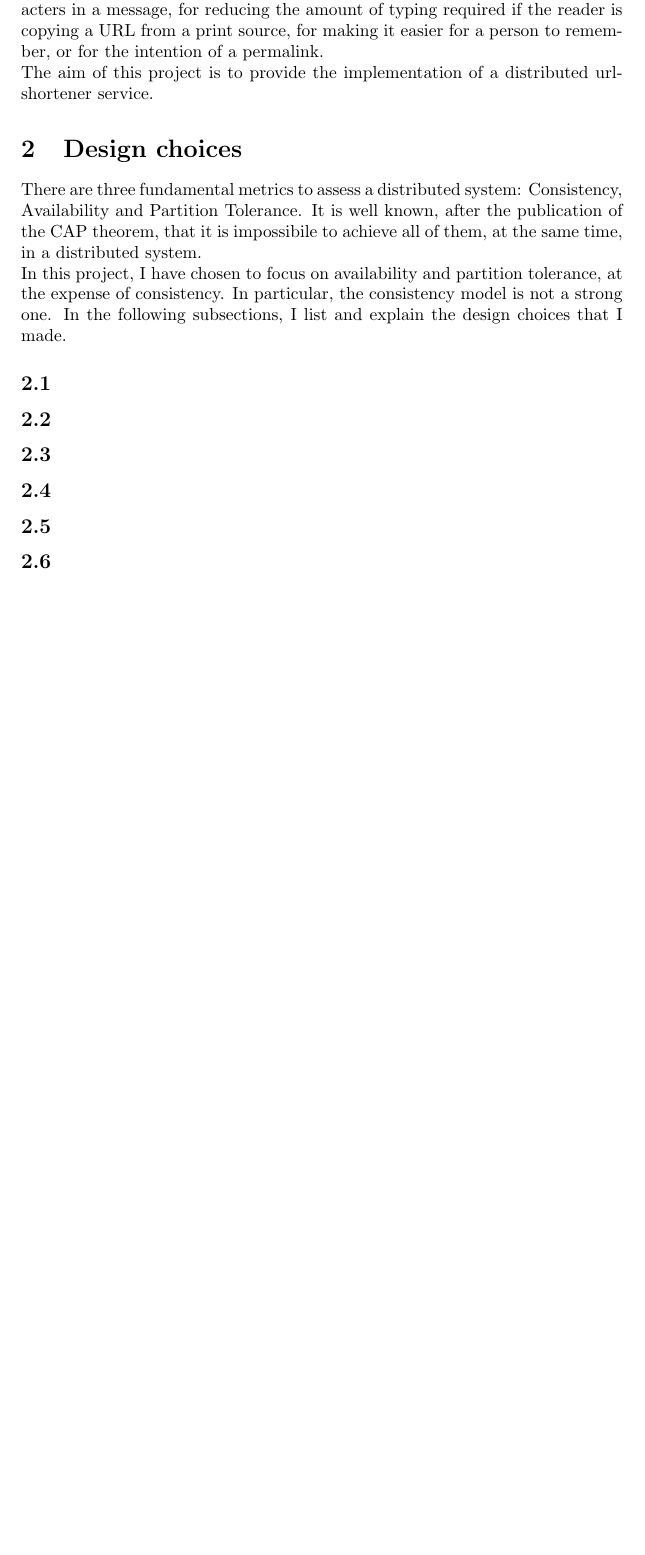
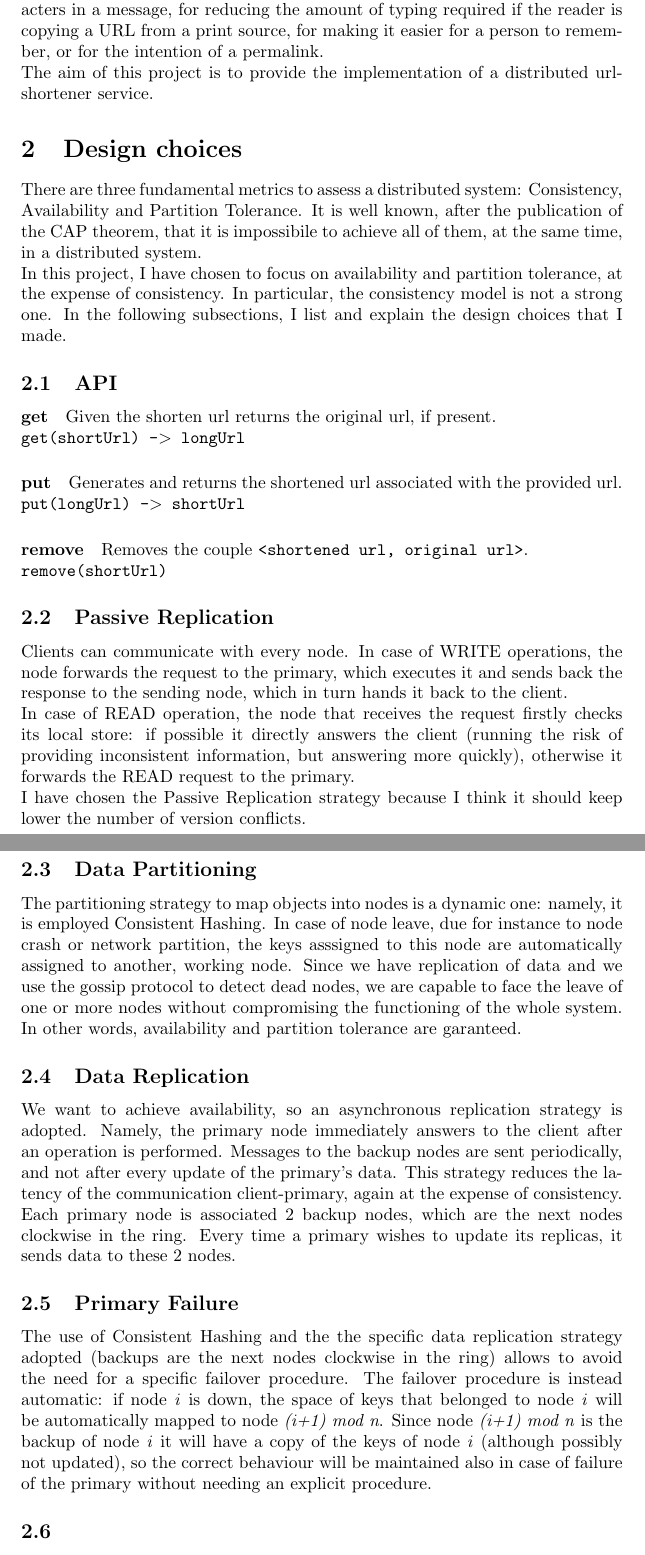
Before and after one commit to Balzu/url-shortener, a LaTeX document (docs/relation.tex): part of page 3 of 3 before the commit and two parts of pages 3 and 4 of 4 after it, the two joined at a grey line, cut so that both start at the same text, the shorter picture padded with empty space. Compiled offline with pdfLaTeX.

Commit message:
Updated relation

```diff
--- a/docs/relation.tex
+++ b/docs/relation.tex
@@ -23,13 +23,36 @@ In this project, I have chosen to focus on availability and partition tolerance,
 In the following subsections, I list and explain the design choices that I made.
 
 
-\subsection{}
+\subsection{API}
 
-\subsection{}
+\paragraph{get}
+Given the shorten url returns the original url, if present. \\
+\texttt{get(shortUrl) -$>$ longUrl}
 
-\subsection{}
+\paragraph{put}
+Generates and returns the shortened url associated with the provided url. \\
+\texttt{put(longUrl) -$>$  shortUrl}
 
-\subsection{}
+\paragraph{remove}
+Removes the couple \texttt{<shortened url, original url>}.\\
+\texttt{remove(shortUrl)}
+
+
+\subsection{Passive Replication}
+Clients can communicate with every node. In case of WRITE operations, the node forwards the request to the primary, which executes it and sends back the response to the sending node, which in turn hands it back to the client. \\
+In case of READ operation, the node that receives the request firstly checks its local store: if possible it directly answers the client (running the risk of providing inconsistent information, but answering more quickly), otherwise it forwards the READ request to the primary. \\
+I have chosen the Passive Replication strategy because I think it should keep lower the number of version conflicts.
+
+\subsection{Data Partitioning}
+The partitioning strategy to map objects into nodes is a dynamic one: namely, it is employed Consistent Hashing. In case of node leave, due for instance to node crash or network partition, the keys asssigned to this node are automatically assigned to another, working node. Since we have replication of data and we use the gossip protocol to detect dead nodes, we are capable to face the leave of one or more nodes without compromising the functioning of the whole system. In other words, availability and partition tolerance are garanteed.
+
+\subsection{Data Replication}
+We want to achieve availability, so an asynchronous replication strategy is adopted. Namely, the primary node immediately answers to the client after an operation is performed. Messages to the backup nodes are sent periodically, and not after every update of the primary's data. This strategy reduces the latency of the communication client-primary, again at the expense of consistency. \\
+Each primary node is associated 2 backup nodes, which are the next nodes clockwise in the ring. Every time a primary wishes to update its replicas, it sends data to these 2 nodes.
+
+\subsection{Primary Failure}
+The use of Consistent Hashing and the the specific data replication strategy adopted (backups are the next nodes clockwise in the ring) allows to avoid the need for a specific failover procedure. The failover procedure is instead automatic: if node \textit{i} is down, the space of keys that belonged to node \textit{i} will be automatically mapped to node \textit{(i+1) mod n}. Since node \textit{(i+1) mod n} is the backup of node \textit{i} it will have a copy of the keys of node \textit{i} (although possibly not updated), so the correct behaviour will be maintained also in case of failure of the primary without needing an explicit procedure.
+
 
 \subsection{}
 
```
Also changed, not shown: docs/relation.pdf, 4 other files.
